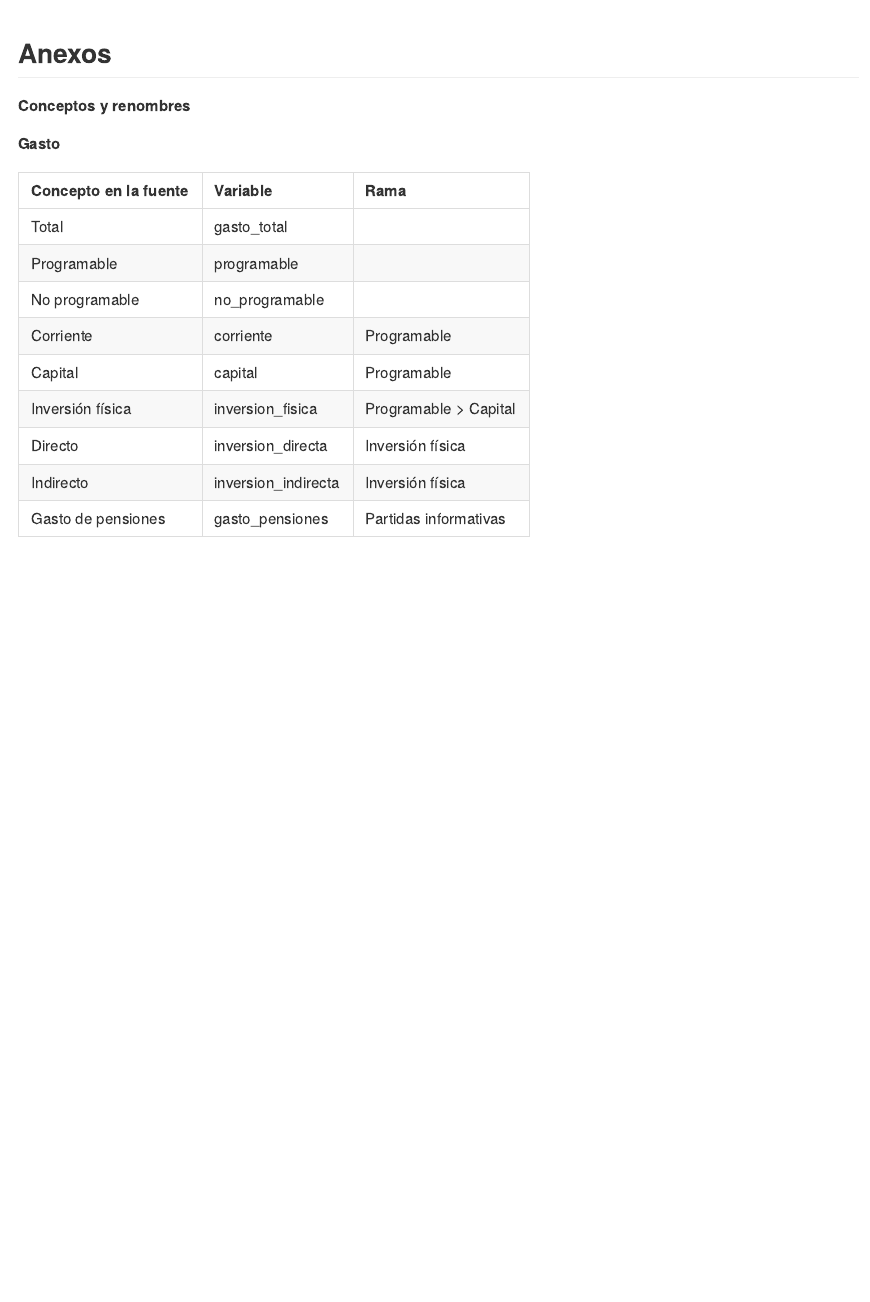
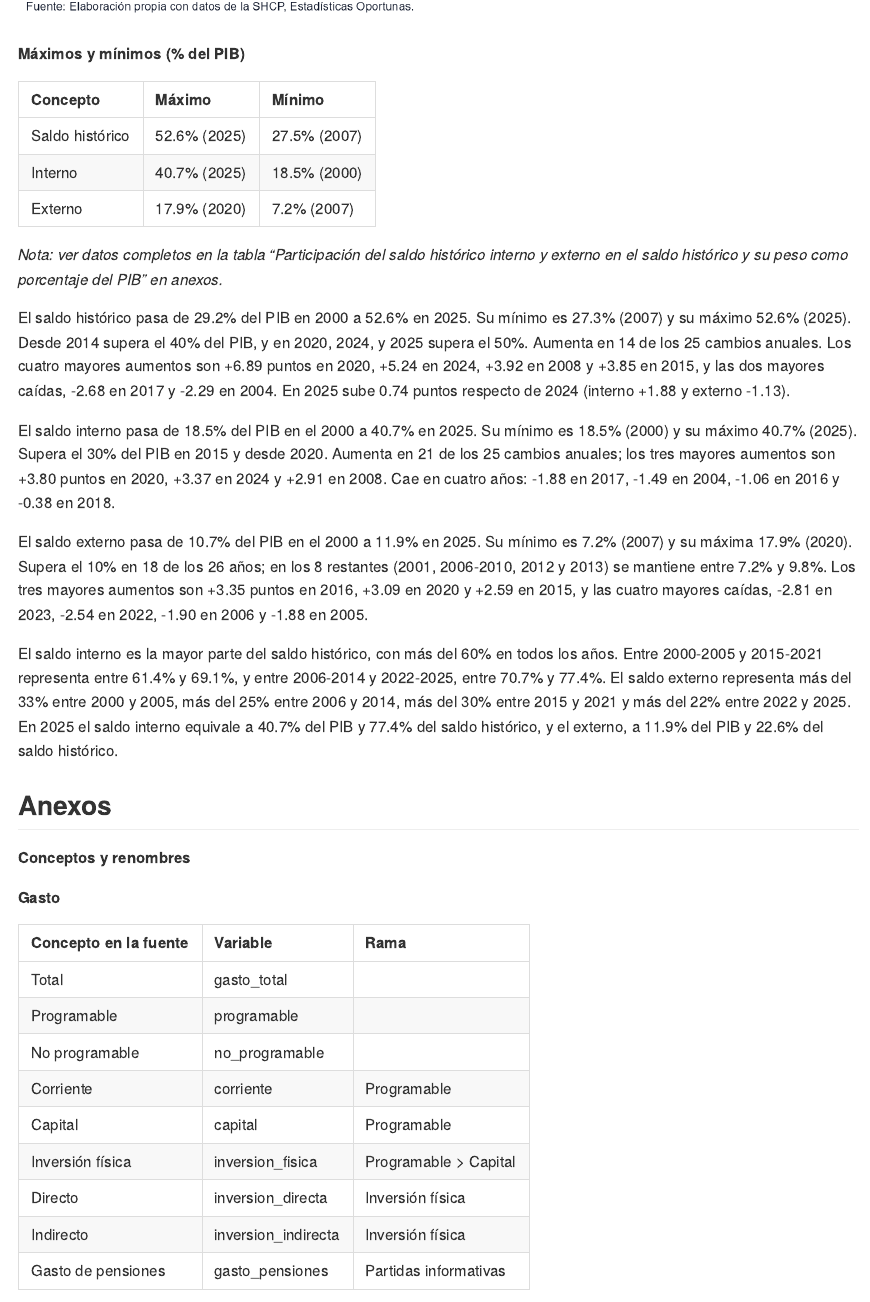
Before and after one commit to Jose-Castanedas/finanzas_publicas_mexico, an R Markdown document (analysis/analisis_finanzas_publicas_mexico.Rmd): the page in a window 1100 px wide, from 4400 px down before the commit and from 4390 px down after it. The pictures show the output file analysis/analisis_finanzas_publicas_mexico.md that the author committed with the source, drawn offline in the style of GitHub; long lines of code are wrapped.

Commit message:
docs: agrega interpretación de la pregunta 6 sobre el saldo histórico

````diff
--- a/analysis/analisis_finanzas_publicas_mexico.Rmd
+++ b/analysis/analisis_finanzas_publicas_mexico.Rmd
@@ -810,6 +810,23 @@ ggsave("../figures/grafica_06_composicion_saldo.png",
 include_graphics("../figures/grafica_06_composicion_saldo.png")
 ```
 
+**Máximos y mínimos (% del PIB)**
+
+| Concepto | Máximo | Mínimo |
+|:----------------------|:----------------|:------------------|
+| Saldo histórico | 52.6% (2025) | 27.5% (2007) |
+| Interno | 40.7% (2025) | 18.5% (2000) |
+| Externo | 17.9% (2020) | 7.2% (2007) |
+
+*Nota: ver datos completos en la tabla "Participación del saldo histórico interno y externo en el saldo histórico y su peso como porcentaje del PIB" en anexos.*
+
+El saldo histórico pasa de 29.2% del PIB en 2000 a 52.6% en 2025. Su mínimo es 27.3% (2007) y su máximo 52.6% (2025). Desde 2014 supera el 40% del PIB, y en 2020, 2024, y 2025 supera el 50%. Aumenta en 14 de los 25 cambios anuales. Los cuatro mayores aumentos son +6.89 puntos en 2020, +5.24 en 2024, +3.92 en 2008 y +3.85 en 2015, y las dos mayores caídas, -2.68 en 2017 y -2.29 en 2004. En 2025 sube 0.74 puntos respecto de 2024 (interno +1.88 y externo -1.13).
+
+El saldo interno pasa de 18.5% del PIB en el 2000 a 40.7% en 2025. Su mínimo es 18.5% (2000) y su máximo 40.7% (2025). Supera el 30% del PIB en 2015 y desde 2020. Aumenta en 21 de los 25 cambios anuales; los tres mayores aumentos son +3.80 puntos en 2020, +3.37 en 2024 y +2.91 en 2008. Cae en cuatro años: -1.88 en 2017, -1.49 en 2004, -1.06 en 2016 y -0.38 en 2018.
+
+El saldo externo pasa de 10.7% del PIB en el 2000 a 11.9% en 2025. Su mínimo es 7.2% (2007) y su máxima 17.9% (2020). Supera el 10% en 18 de los 26 años; en los 8 restantes (2001, 2006-2010, 2012 y 2013) se mantiene entre 7.2% y 9.8%. Los tres mayores aumentos son +3.35 puntos en 2016, +3.09 en 2020 y +2.59 en 2015, y las cuatro mayores caídas, -2.81 en 2023, -2.54 en 2022, -1.90 en 2006 y -1.88 en 2005.
+
+El saldo interno es la mayor parte del saldo histórico, con más del 60% en todos los años. Entre 2000-2005 y 2015-2021 representa entre 61.4% y 69.1%, y entre 2006-2014 y 2022-2025, entre 70.7% y 77.4%. El saldo externo representa más del 33% entre 2000 y 2005, más del 25% entre 2006 y 2014, más del 30% entre 2015 y 2021 y más del 22% entre 2022 y 2025. En 2025 el saldo interno equivale a 40.7% del PIB y 77.4% del saldo histórico, y el externo, a 11.9% del PIB y 22.6% del saldo histórico.
 
 ## Anexos
 
````
Also changed, not shown: analysis/analisis_finanzas_publicas_mexico.md.
